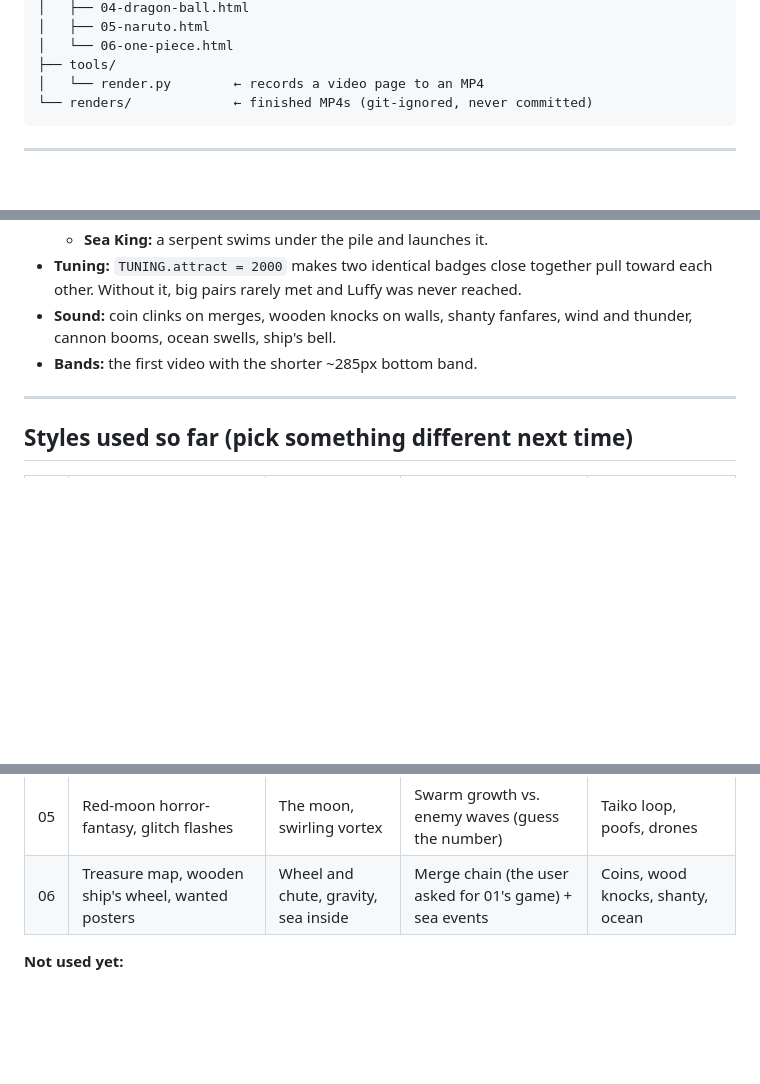
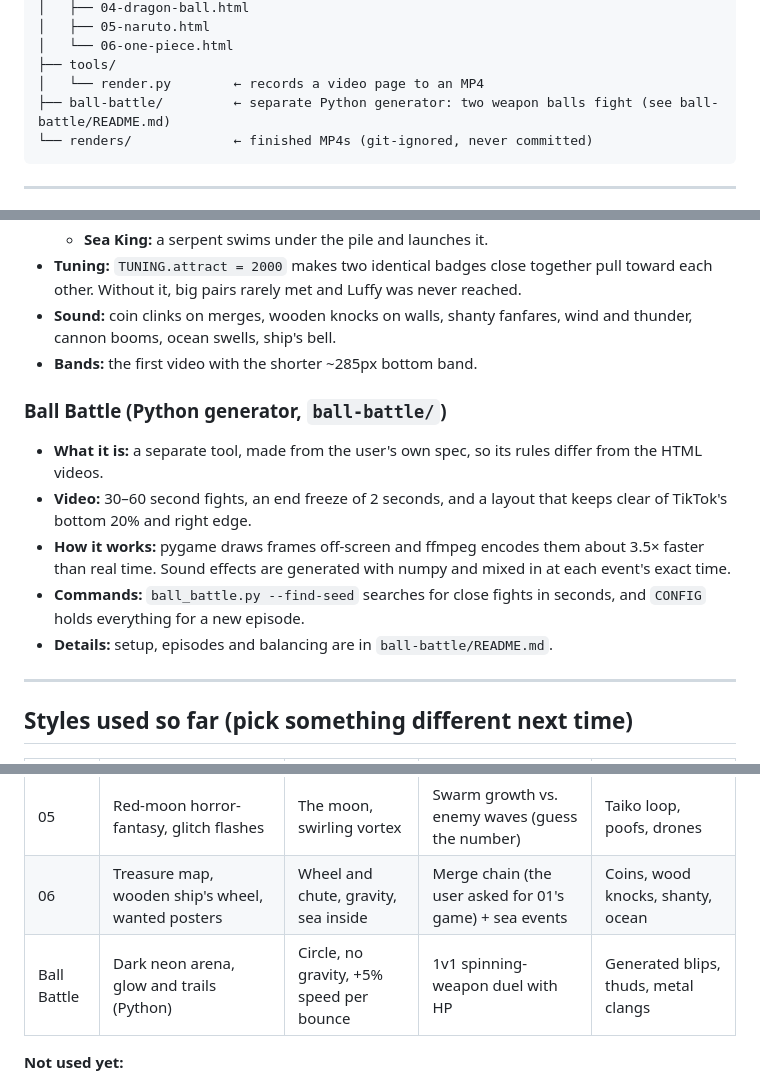
Before and after one commit to NikhilMath/tiktok-videos, a Markdown page: README.md, 3 parts joined by grey strips. Rendered like a GitHub page; blank space fills up the shorter version.

Commit message:
README: add the Python ball-battle generator to the guide
Co-Authored-By: Claude Opus 5.5 <noreply@anthropic.com>

````diff
--- a/README.md
+++ b/README.md
@@ -35,6 +35,7 @@ tiktok-videos/
 │   └── 06-one-piece.html
 ├── tools/
 │   └── render.py        ← records a video page to an MP4
+├── ball-battle/         ← separate Python generator: two weapon balls fight (see ball-battle/README.md)
 └── renders/             ← finished MP4s (git-ignored, never committed)
 ```
 
@@ -218,6 +219,13 @@ The output is about 2:05 long and about 245 MB. If the TikTok phone app rejects
 - **Sound:** coin clinks on merges, wooden knocks on walls, shanty fanfares, wind and thunder, cannon booms, ocean swells, ship's bell.
 - **Bands:** the first video with the shorter ~285px bottom band.
 
+### Ball Battle (Python generator, `ball-battle/`)
+- **What it is:** a separate tool, made from the user's own spec, so its rules differ from the HTML videos.
+- **Video:** 30–60 second fights, an end freeze of 2 seconds, and a layout that keeps clear of TikTok's bottom 20% and right edge.
+- **How it works:** pygame draws frames off-screen and ffmpeg encodes them about 3.5× faster than real time. Sound effects are generated with numpy and mixed in at each event's exact time.
+- **Commands:** `ball_battle.py --find-seed` searches for close fights in seconds, and `CONFIG` holds everything for a new episode.
+- **Details:** setup, episodes and balancing are in `ball-battle/README.md`.
+
 ---
 
 ## Styles used so far (pick something different next time)
@@ -230,6 +238,7 @@ The output is about 2:05 long and about 245 MB. If the TikTok phone app rejects
 | 04 | Manga/comic paper, ink, halftone | Square stage, top-down | Battle royale with HP, K.O.s, power-up pickups | Punchy hits, booms, risers |
 | 05 | Red-moon horror-fantasy, glitch flashes | The moon, swirling vortex | Swarm growth vs. enemy waves (guess the number) | Taiko loop, poofs, drones |
 | 06 | Treasure map, wooden ship's wheel, wanted posters | Wheel and chute, gravity, sea inside | Merge chain (the user asked for 01's game) + sea events | Coins, wood knocks, shanty, ocean |
+| Ball Battle | Dark neon arena, glow and trails (Python) | Circle, no gravity, +5% speed per bounce | 1v1 spinning-weapon duel with HP | Generated blips, thuds, metal clangs |
 
 **Not used yet:**
 - **Looks:** pixel-art/retro 16-bit, chalkboard doodle, vaporwave, underwater, blueprint, stained glass, claymation-like soft shapes, newspaper print.
````
